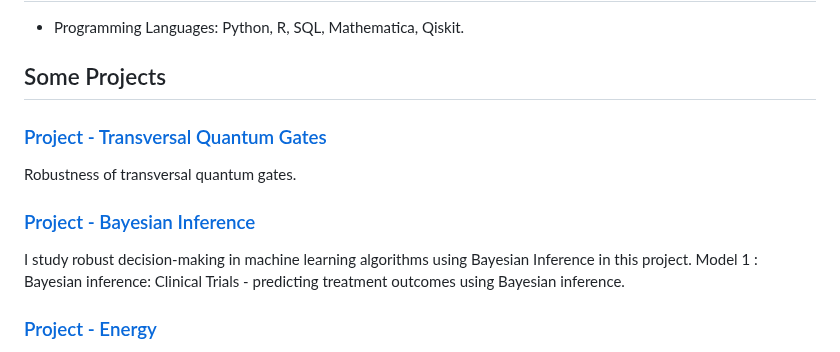
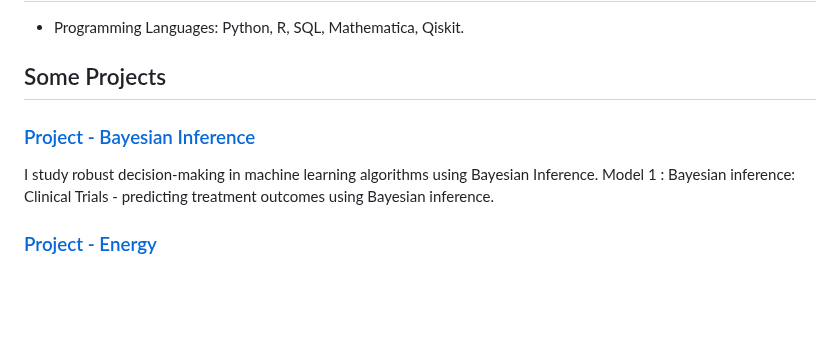
Before and after one commit to isadays/isadays, a Markdown page: README.md, the part around the change. Rendered like a GitHub page; blank space fills up the shorter version.

```diff
--- a/README.md
+++ b/README.md
@@ -21,11 +21,9 @@ I build and develop data analysis (and exploratory analysis) in Python and R to
 - Programming Languages: Python, R, SQL, Mathematica, Qiskit.
 ## Some Projects
 
-### [Project - Transversal Quantum Gates](https://github.com/isadays/QuantumGates)
-Robustness of transversal quantum gates.
 
 ### [Project - Bayesian Inference](https://github.com/isadays/BayesianInference)
-I study robust decision-making in machine learning algorithms using Bayesian Inference in this project. Model 1 : Bayesian inference: Clinical Trials - predicting treatment outcomes using Bayesian inference.
+I study robust decision-making in machine learning algorithms using Bayesian Inference. Model 1 : Bayesian inference: Clinical Trials - predicting treatment outcomes using Bayesian inference.
 
 
 
```
